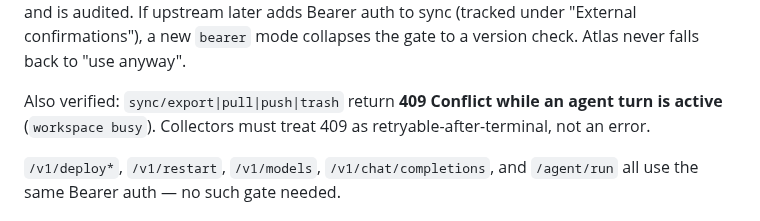
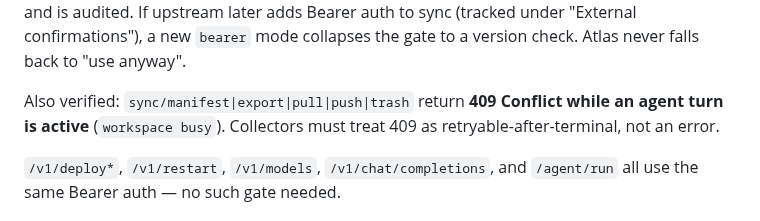
Before and after one commit to kaebmoo/atlas-control-plane, a Markdown page: docs/plans/thclaws-api-adoption-plan.md, the part around the change. Drawn GitHub-style.

Commit message:
docs(plan): add sync/manifest to the 409-busy list (#25)
The T0 worker contract (docs/specs/thclaws-worker-contract.md) lists
`manifest` among the sync routes that return 409 while an agent turn is
active, but this plan's "Also verified" line enumerated only
export|pull|push|trash. Reconcile the plan to the authoritative contract
so T5's manifest-based glob resolution treats 409 as retryable.

Co-authored-by: Claude Opus 4.8 <noreply@anthropic.com>

```diff
--- a/docs/plans/thclaws-api-adoption-plan.md
+++ b/docs/plans/thclaws-api-adoption-plan.md
@@ -122,8 +122,8 @@ Bearer auth to sync (tracked under "External confirmations"), a new
 `bearer` mode collapses the gate to a version check. Atlas never falls back
 to "use anyway".
 
-Also verified: `sync/export|pull|push|trash` return **409 Conflict while an
-agent turn is active** (`workspace busy`). Collectors must treat 409 as
+Also verified: `sync/manifest|export|pull|push|trash` return **409 Conflict
+while an agent turn is active** (`workspace busy`). Collectors must treat 409 as
 retryable-after-terminal, not an error.
 
 `/v1/deploy*`, `/v1/restart`, `/v1/models`, `/v1/chat/completions`, and
```
